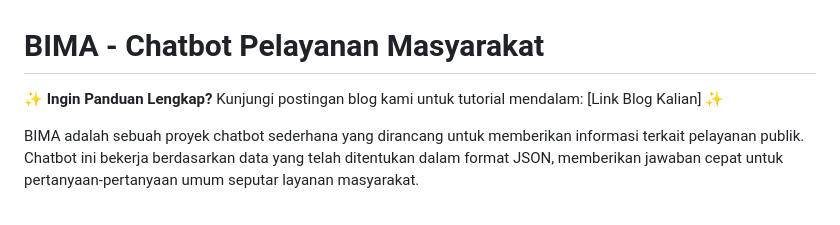
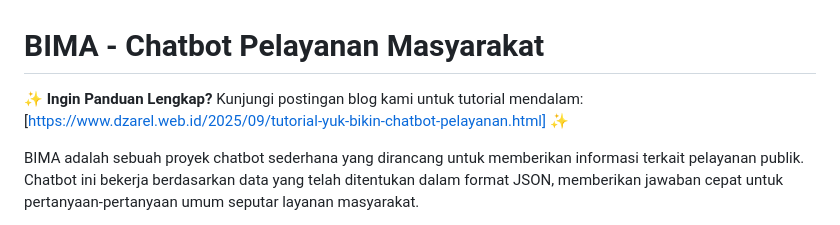
Before and after one commit to DzarelDeveloper/BIMA, a Markdown page: README.md, the part around the change. Drawn GitHub-style.

```diff
--- a/README.md
+++ b/README.md
@@ -1,6 +1,6 @@
 # BIMA - Chatbot Pelayanan Masyarakat
 
-✨ **Ingin Panduan Lengkap?** Kunjungi postingan blog kami untuk tutorial mendalam: [Link Blog Kalian] ✨
+✨ **Ingin Panduan Lengkap?** Kunjungi postingan blog kami untuk tutorial mendalam: [https://www.dzarel.web.id/2025/09/tutorial-yuk-bikin-chatbot-pelayanan.html] ✨
 
 BIMA adalah sebuah proyek chatbot sederhana yang dirancang untuk memberikan informasi terkait pelayanan publik. Chatbot ini bekerja berdasarkan data yang telah ditentukan dalam format JSON, memberikan jawaban cepat untuk pertanyaan-pertanyaan umum seputar layanan masyarakat.
 
```
